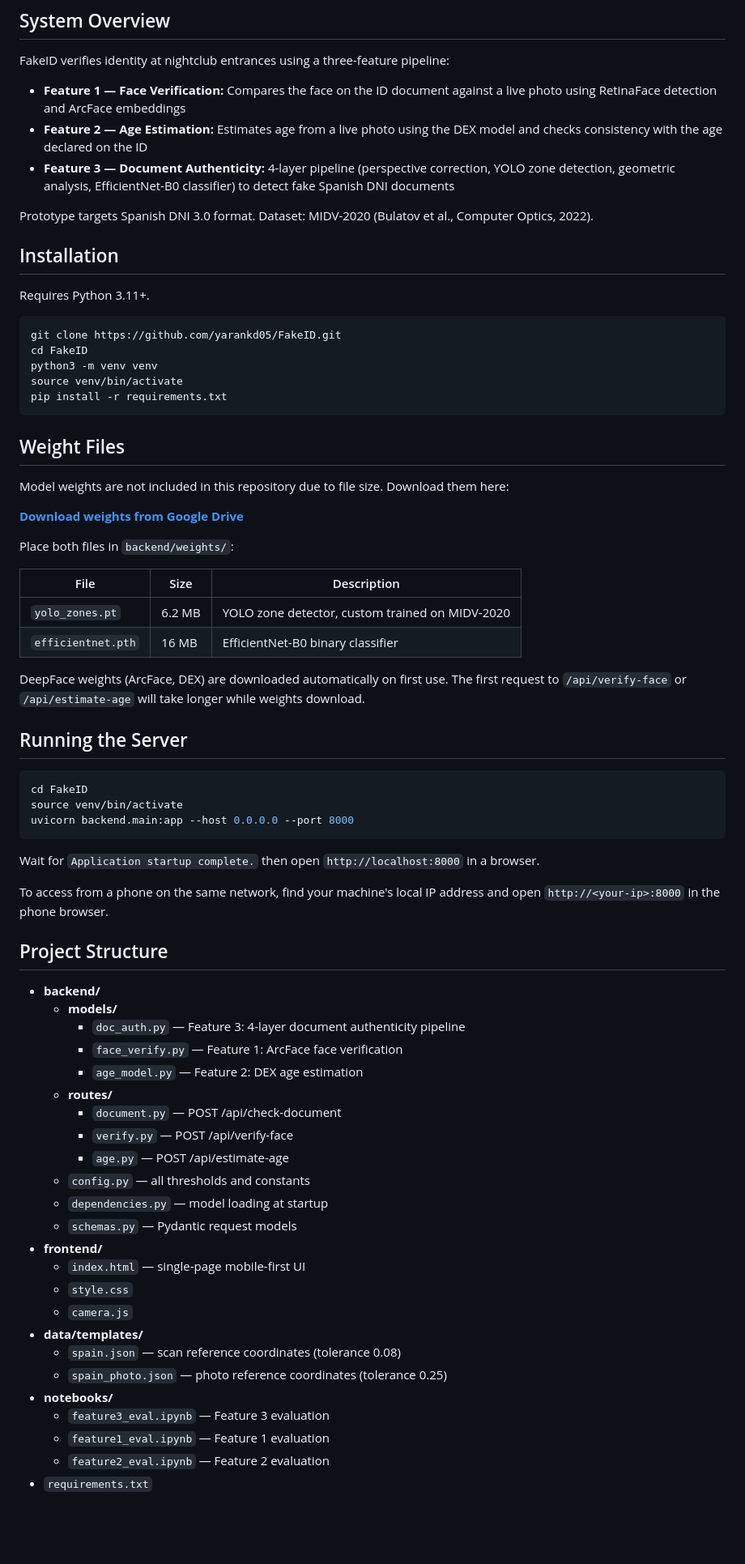
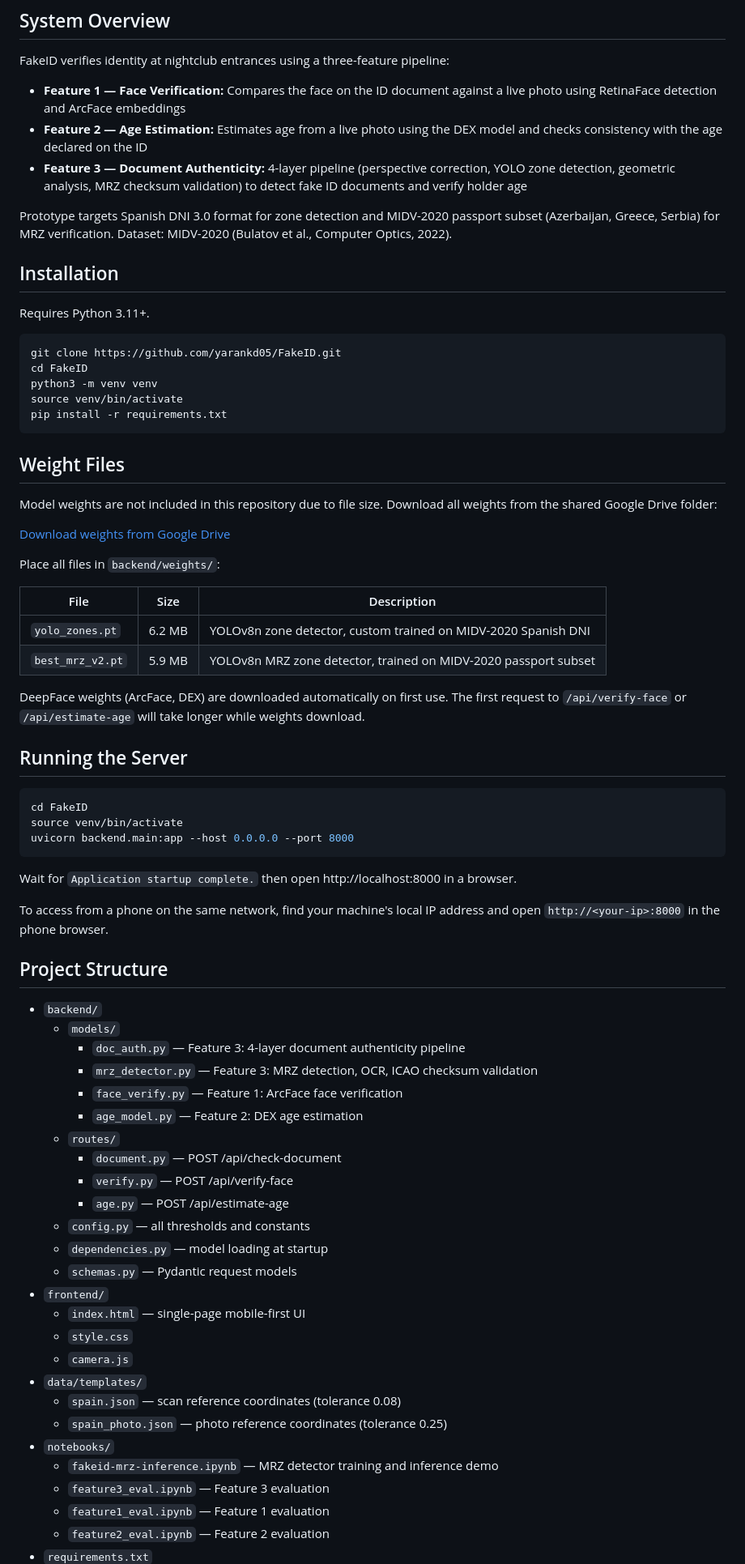
Before and after one commit to yarankd05/FakeID, a Markdown page: README.md, the part around one of its changes. Shown at 81% size. GitHub-like rendering; blank space fills up the shorter version.

````diff
--- a/README.md
+++ b/README.md
@@ -22,9 +21,9 @@ FakeID verifies identity at nightclub entrances using a three-feature pipeline:
 
 - **Feature 1 — Face Verification:** Compares the face on the ID document against a live photo using RetinaFace detection and ArcFace embeddings
 - **Feature 2 — Age Estimation:** Estimates age from a live photo using the DEX model and checks consistency with the age declared on the ID
-- **Feature 3 — Document Authenticity:** 4-layer pipeline (perspective correction, YOLO zone detection, geometric analysis, EfficientNet-B0 classifier) to detect fake Spanish DNI documents
+- **Feature 3 — Document Authenticity:** 4-layer pipeline (perspective correction, YOLO zone detection, geometric analysis, MRZ checksum validation) to detect fake ID documents and verify holder age
 
-Prototype targets Spanish DNI 3.0 format. Dataset: MIDV-2020 (Bulatov et al., Computer Optics, 2022).
+Prototype targets Spanish DNI 3.0 format for zone detection and MIDV-2020 passport subset (Azerbaijan, Greece, Serbia) for MRZ verification. Dataset: MIDV-2020 (Bulatov et al., Computer Optics, 2022).
 
 ## Installation
 
@@ -40,16 +39,16 @@ pip install -r requirements.txt
 
 ## Weight Files
 
-Model weights are not included in this repository due to file size. Download them here:
+Model weights are not included in this repository due to file size. Download all weights from the shared Google Drive folder:
 
-**[Download weights from Google Drive](https://drive.google.com/drive/folders/1U69EkMxtZ9_WS6XD4ZvLsaibl5wtFJ01?usp=sharing)**
+[Download weights from Google Drive](https://drive.google.com/drive/folders/1U69EkMxtZ9_WS6XD4ZvLsaibl5wtFJ01?usp=sharing)
 
-Place both files in `backend/weights/`:
+Place all files in `backend/weights/`:
 
 | File | Size | Description |
 |------|------|-------------|
-| `yolo_zones.pt` | 6.2 MB | YOLO zone detector, custom trained on MIDV-2020 |
-| `efficientnet.pth` | 16 MB | EfficientNet-B0 binary classifier |
+| `yolo_zones.pt` | 6.2 MB | YOLOv8n zone detector, custom trained on MIDV-2020 Spanish DNI |
+| `best_mrz_v2.pt` | 5.9 MB | YOLOv8n MRZ zone detector, trained on MIDV-2020 passport subset |
 
 DeepFace weights (ArcFace, DEX) are downloaded automatically on first use. The first request to `/api/verify-face` or `/api/estimate-age` will take longer while weights download.
 
@@ -61,32 +60,34 @@ source venv/bin/activate
 uvicorn backend.main:app --host 0.0.0.0 --port 8000
 ```
 
-Wait for `Application startup complete.` then open `http://localhost:8000` in a browser.
+Wait for `Application startup complete.` then open http://localhost:8000 in a browser.
 
 To access from a phone on the same network, find your machine's local IP address and open `http://<your-ip>:8000` in the phone browser.
 
 ## Project Structure
 
-- **backend/**
-  - **models/**
+- `backend/`
+  - `models/`
     - `doc_auth.py` — Feature 3: 4-layer document authenticity pipeline
+    - `mrz_detector.py` — Feature 3: MRZ detection, OCR, ICAO checksum validation
     - `face_verify.py` — Feature 1: ArcFace face verification
     - `age_model.py` — Feature 2: DEX age estimation
-  - **routes/**
+  - `routes/`
     - `document.py` — POST /api/check-document
     - `verify.py` — POST /api/verify-face
     - `age.py` — POST /api/estimate-age
   - `config.py` — all thresholds and constants
   - `dependencies.py` — model loading at startup
   - `schemas.py` — Pydantic request models
-- **frontend/**
+- `frontend/`
   - `index.html` — single-page mobile-first UI
   - `style.css`
   - `camera.js`
-- **data/templates/**
+- `data/templates/`
   - `spain.json` — scan reference coordinates (tolerance 0.08)
   - `spain_photo.json` — photo reference coordinates (tolerance 0.25)
-- **notebooks/**
+- `notebooks/`
+  - `fakeid-mrz-inference.ipynb` — MRZ detector training and inference demo
   - `feature3_eval.ipynb` — Feature 3 evaluation
   - `feature1_eval.ipynb` — Feature 1 evaluation
   - `feature2_eval.ipynb` — Feature 2 evaluation
````
Also changed, not shown: other parts of README.md (+49 -25 lines).
